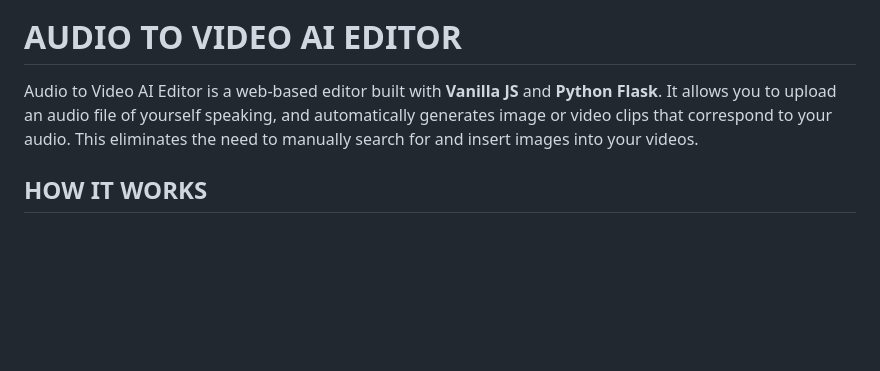
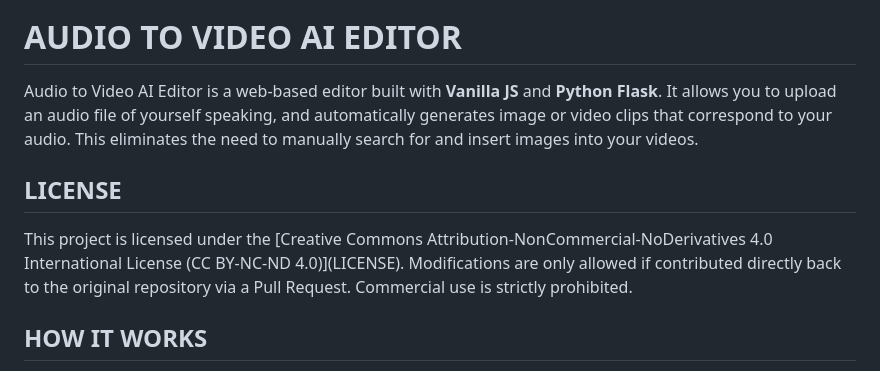
Before and after one commit to lucabae/audio2video-editor, a Markdown page: README.md, the part around the change. GitHub-like rendering; blank space fills up the shorter version.

```diff
--- a/README.md
+++ b/README.md
@@ -5,6 +5,11 @@
   This eliminates the need to manually search for and insert images into your videos.
 </p>
 
+<h2>LICENSE</h2>
+<p>
+This project is licensed under the [Creative Commons Attribution-NonCommercial-NoDerivatives 4.0 International License (CC BY-NC-ND 4.0)](LICENSE).
+Modifications are only allowed if contributed directly back to the original repository via a Pull Request. Commercial use is strictly prohibited.
+</p>
 <h2>HOW IT WORKS</h2>
 <p>
   1. When an audio file is uploaded, a <strong>Whisper</strong> model transcribes the audio with timestamps using
```
